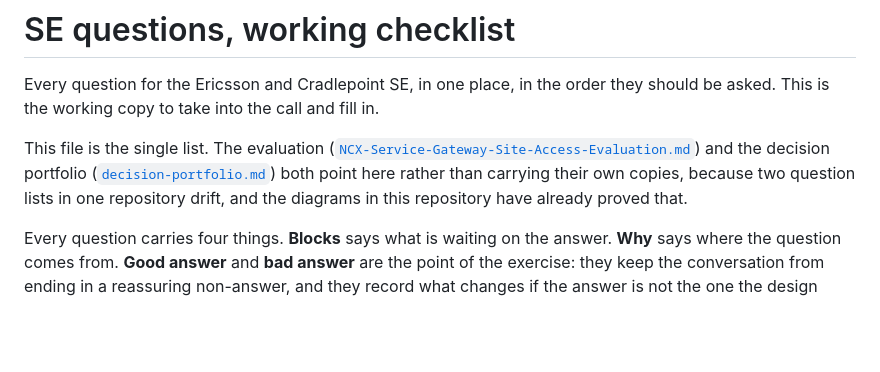
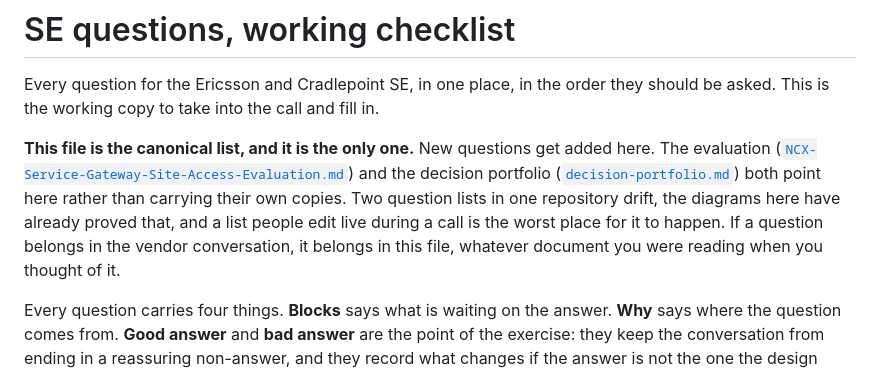
Before and after one commit to Tentacular8/ncx-grid-access, a Markdown page: SE-questions-checklist.md, the part around the change. GitHub-like rendering; blank space fills up the shorter version.

```diff
--- a/SE-questions-checklist.md
+++ b/SE-questions-checklist.md
@@ -3,11 +3,14 @@
 Every question for the Ericsson and Cradlepoint SE, in one place, in the order they should
 be asked. This is the working copy to take into the call and fill in.
 
-This file is the single list. The evaluation
+**This file is the canonical list, and it is the only one.** New questions get added here.
+The evaluation
 ([`NCX-Service-Gateway-Site-Access-Evaluation.md`](NCX-Service-Gateway-Site-Access-Evaluation.md))
 and the decision portfolio ([`decision-portfolio.md`](decision-portfolio.md)) both point
-here rather than carrying their own copies, because two question lists in one repository
-drift, and the diagrams in this repository have already proved that.
+here rather than carrying their own copies. Two question lists in one repository drift, the
+diagrams here have already proved that, and a list people edit live during a call is the
+worst place for it to happen. If a question belongs in the vendor conversation, it belongs
+in this file, whatever document you were reading when you thought of it.
 
 Every question carries four things. **Blocks** says what is waiting on the answer. **Why**
 says where the question comes from. **Good answer** and **bad answer** are the point of the
```
Also changed, not shown: README.md (+1 -1 lines), decision-portfolio.md (+7 -6 lines).
